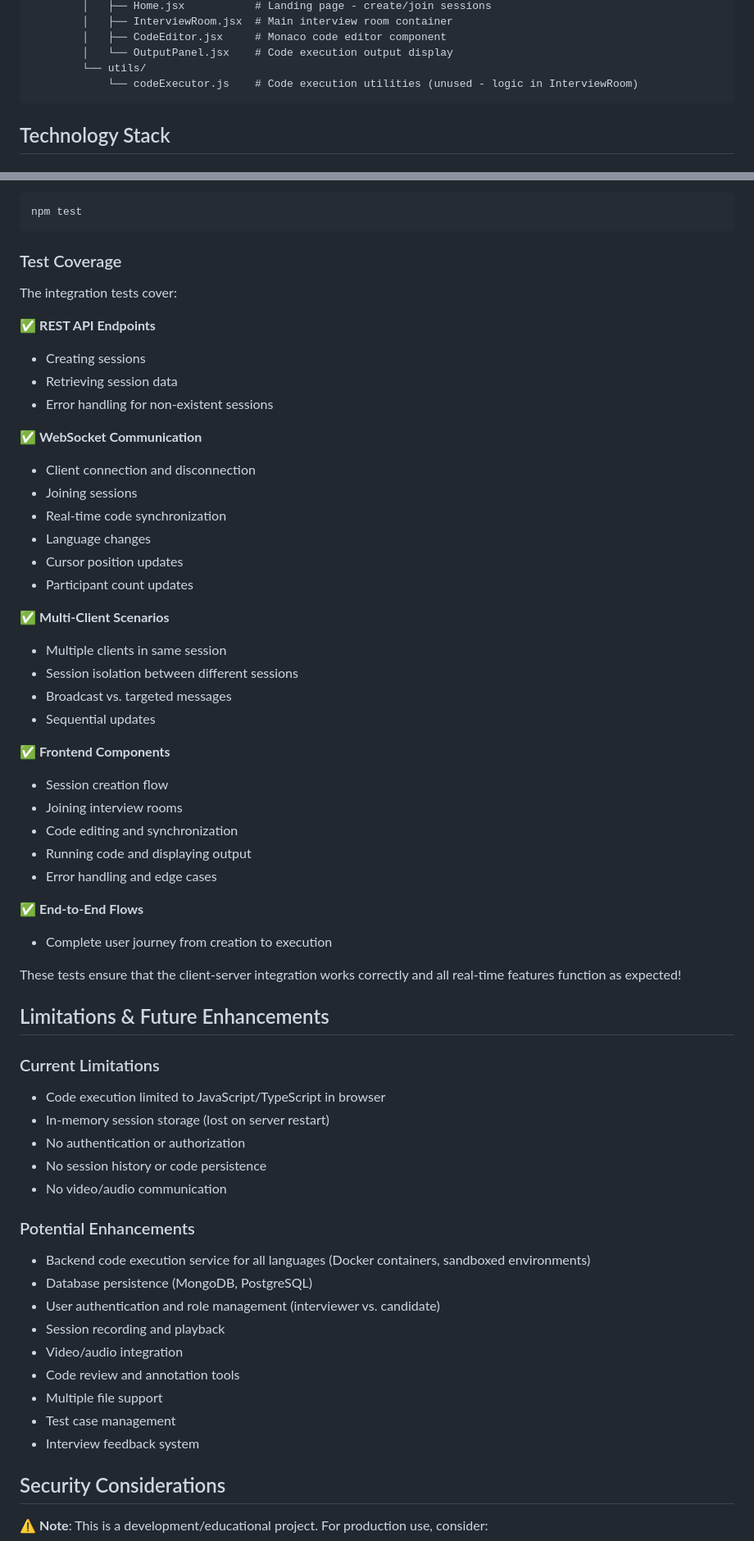
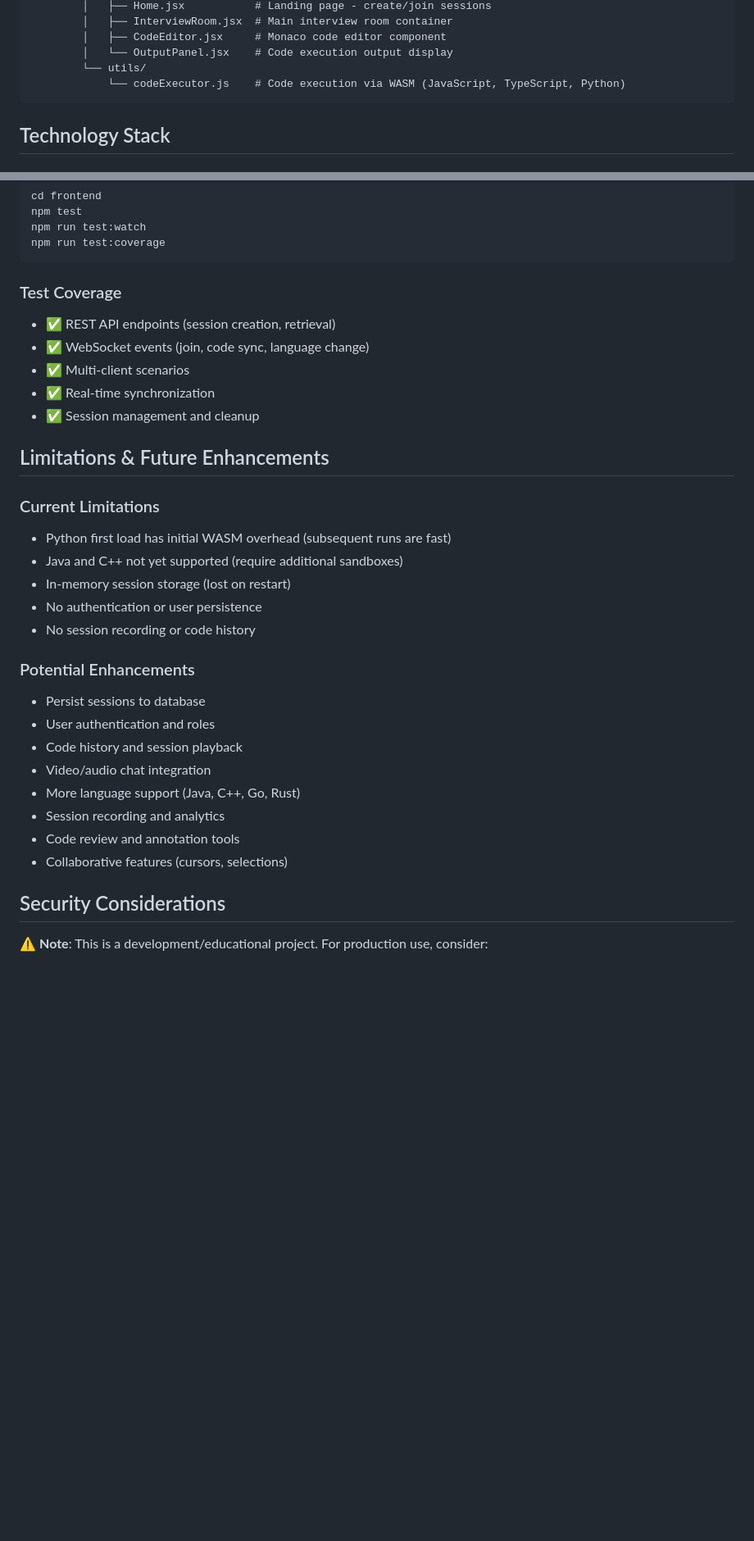
Before and after one commit to lucapug/ai-dev-tools-exercises, a Markdown page: module-02/README.md, 2 parts joined by grey strips. Shown at 82% size. Drawn GitHub-style; blank space fills up the shorter version.

Commit message:
updated README with use of concurrently and python execution through pyodide

````diff
--- a/module-02/README.md
+++ b/module-02/README.md
@@ -24,7 +25,7 @@ module-02/
         │   ├── CodeEditor.jsx     # Monaco code editor component
         │   └── OutputPanel.jsx    # Code execution output display
         └── utils/
-            └── codeExecutor.js    # Code execution utilities (unused - logic in InterviewRoom)
+            └── codeExecutor.js    # Code execution via WASM (JavaScript, TypeScript, Python)
 ```
 
 ## Technology Stack
@@ -291,60 +295,34 @@ Then run:
 npm test
+npm run test:watch
+npm run test:coverage
 ```
 
 ### Test Coverage
 
-The integration tests cover:
-
-✅ **REST API Endpoints**
-- Creating sessions
-- Retrieving session data
-- Error handling for non-existent sessions
-
-✅ **WebSocket Communication**
-- Client connection and disconnection
-- Joining sessions
-- Real-time code synchronization
-- Language changes
-- Cursor position updates
-- Participant count updates
-
-✅ **Multi-Client Scenarios**
-- Multiple clients in same session
-- Session isolation between different sessions
-- Broadcast vs. targeted messages
-- Sequential updates
-
-✅ **Frontend Components**
-- Session creation flow
-- Joining interview rooms
-- Code editing and synchronization
-- Running code and displaying output
-- Error handling and edge cases
-
-✅ **End-to-End Flows**
-- Complete user journey from creation to execution
-
-These tests ensure that the client-server integration works correctly and all real-time features function as expected!
+- ✅ REST API endpoints (session creation, retrieval)
+- ✅ WebSocket events (join, code sync, language change)
+- ✅ Multi-client scenarios
+- ✅ Real-time synchronization
+- ✅ Session management and cleanup
 
 ## Limitations & Future Enhancements
 
 ### Current Limitations
-- Code execution limited to JavaScript/TypeScript in browser
-- In-memory session storage (lost on server restart)
-- No authentication or authorization
-- No session history or code persistence
-- No video/audio communication
+- Python first load has initial WASM overhead (subsequent runs are fast)
+- Java and C++ not yet supported (require additional sandboxes)
+- In-memory session storage (lost on restart)
+- No authentication or user persistence
+- No session recording or code history
 
 ### Potential Enhancements
-- Backend code execution service for all languages (Docker containers, sandboxed environments)
-- Database persistence (MongoDB, PostgreSQL)
-- User authentication and role management (interviewer vs. candidate)
-- Session recording and playback
-- Video/audio integration
+- Persist sessions to database
+- User authentication and roles
+- Code history and session playback
+- Video/audio chat integration
+- More language support (Java, C++, Go, Rust)
+- Session recording and analytics
 - Code review and annotation tools
-- Multiple file support
-- Test case management
-- Interview feedback system
+- Collaborative features (cursors, selections)
 
 ## Security Considerations
 
````
Also changed, not shown: other parts of module-02/README.md (+105 -101 lines).
